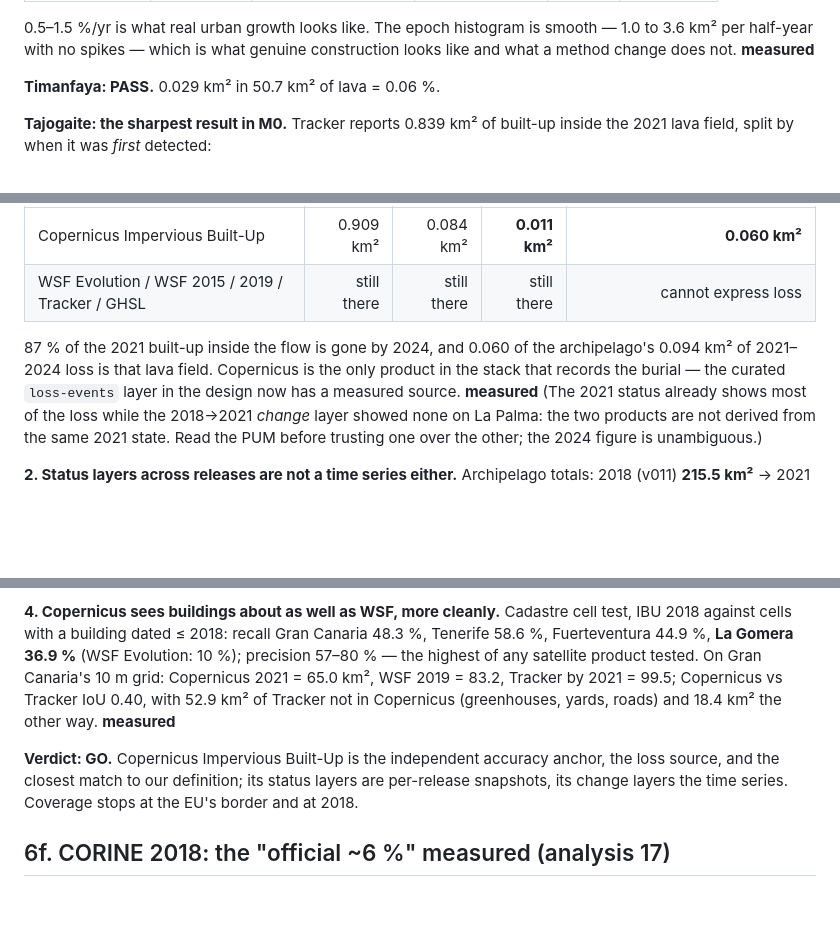
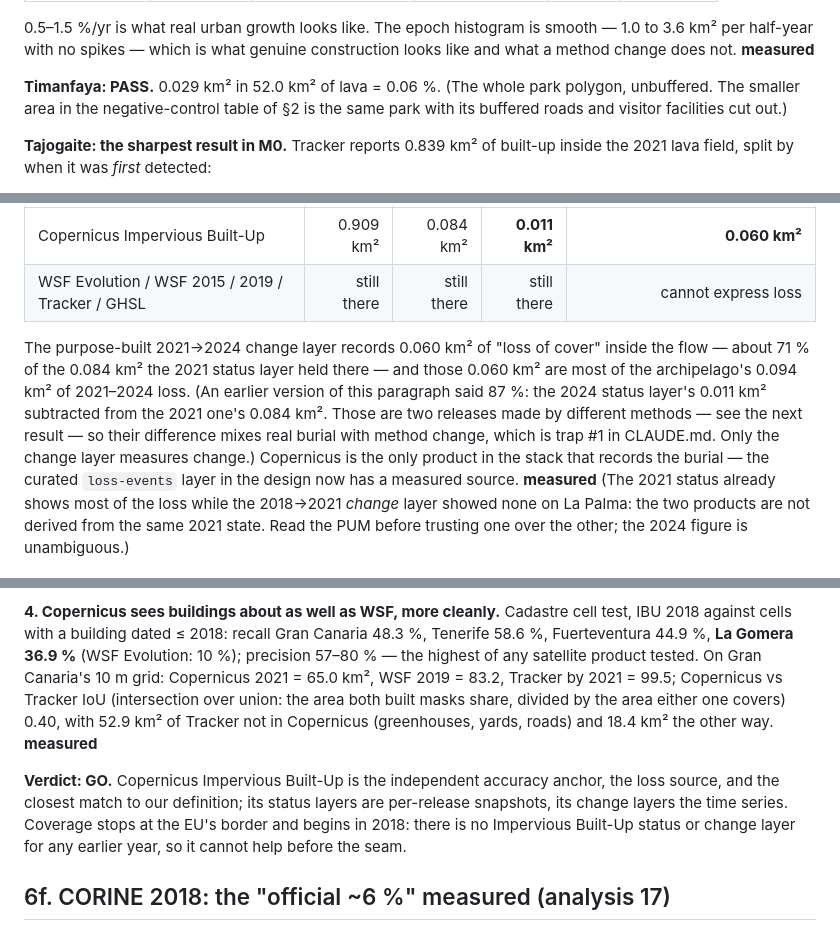
Before and after one commit to LucaLovagnini/sensi-sat, a Markdown page: docs/data-evaluation.md, 3 parts joined by grey strips. Rendered like a GitHub page; blank space fills up the shorter version.

Commit message:
data-evaluation: state the lava loss from the change layer, and fix two figures
- §6e: "87 % gone" subtracted the 2024 status layer from the 2021 one. Those
  are two Copernicus releases made by different methods, so the difference
  mixes real burial with method change (CLAUDE.md trap #1: never subtract two
  maps made at different times by different methods). The purpose-built
  2021->2024 change layer records 0.060 km2 of "loss of cover" inside the
  Tajogaite flow, about 71 % of the 0.084 km2 the 2021 status layer held
  (m0_copernicus_tajogaite.csv, analysis 16). The paragraph now states that,
  and keeps a short note of the earlier figure and why it was wrong. This
  corrects a method error; it is not a rebuild-driven update.
- §6: Timanfaya's area is the unbuffered park polygon analysis 10 used,
  52.0 km2 (m0_wsf_tracker_lava.csv), not the 50.7 km2 left after analysis 2
  cut out buffered roads and buildings. 0.029 / 52.0 = 0.056 %, still 0.06 %.
- §6e: expand IoU (intersection over union: the area two built masks share,
  divided by the area either covers) at first use.
- §6e: Copernicus Impervious Built-Up does not "stop at 2018"; it begins
  there. There is no status or change layer for any earlier year.

Co-Authored-By: Claude Opus 5.5 <noreply@anthropic.com>

```diff
--- a/docs/data-evaluation.md
+++ b/docs/data-evaluation.md
@@ -278,7 +278,9 @@ passes, and the one WSF 2015 → 2019 failed badly:
 1.0 to 3.6 km² per half-year with no spikes — which is what genuine construction
 looks like and what a method change does not. **measured**
 
-**Timanfaya: PASS.** 0.029 km² in 50.7 km² of lava = 0.06 %.
+**Timanfaya: PASS.** 0.029 km² in 52.0 km² of lava = 0.06 %. (The whole park polygon,
+unbuffered. The smaller area in the negative-control table of §2 is the same park
+with its buffered roads and visitor facilities cut out.)
 
 **Tajogaite: the sharpest result in M0.** Tracker reports 0.839 km² of built-up
 inside the 2021 lava field, split by when it was *first* detected:
@@ -554,8 +556,13 @@ Downloaded 2026-09-19 (five products, 41 tiles, 25 MiB, EPSG:3035). Four results
 | Copernicus Impervious Built-Up | 0.909 km² | 0.084 km² | **0.011 km²** | **0.060 km²** |
 | WSF Evolution / WSF 2015 / 2019 / Tracker / GHSL | still there | still there | still there | cannot express loss |
 
-87 % of the 2021 built-up inside the flow is gone by 2024, and 0.060 of the
-archipelago's 0.094 km² of 2021–2024 loss is that lava field. Copernicus is the only
+The purpose-built 2021→2024 change layer records 0.060 km² of "loss of cover" inside
+the flow — about 71 % of the 0.084 km² the 2021 status layer held there — and those
+0.060 km² are most of the archipelago's 0.094 km² of 2021–2024 loss. (An earlier
+version of this paragraph said 87 %: the 2024 status layer's 0.011 km² subtracted from
+the 2021 one's 0.084 km². Those are two releases made by different methods — see the
+next result — so their difference mixes real burial with method change, which is
+trap #1 in CLAUDE.md. Only the change layer measures change.) Copernicus is the only
 product in the stack that records the burial — the curated `loss-events` layer in the
 design now has a measured source. **measured** (The 2021 status already shows most of
 the loss while the 2018→2021 *change* layer showed none on La Palma: the two products
@@ -585,13 +592,15 @@ IBU 2018 against cells with a building dated ≤ 2018: recall Gran Canaria 48.3
 Tenerife 58.6 %, Fuerteventura 44.9 %, **La Gomera 36.9 %** (WSF Evolution: 10 %);
 precision 57–80 % — the highest of any satellite product tested. On Gran Canaria's 10 m
 grid: Copernicus 2021 = 65.0 km², WSF 2019 = 83.2, Tracker by 2021 = 99.5; Copernicus
-vs Tracker IoU 0.40, with 52.9 km² of Tracker not in Copernicus (greenhouses, yards,
+vs Tracker IoU (intersection over union: the area both built masks share, divided by
+the area either one covers) 0.40, with 52.9 km² of Tracker not in Copernicus (greenhouses, yards,
 roads) and 18.4 km² the other way. **measured**
 
 **Verdict: GO.** Copernicus Impervious Built-Up is the independent accuracy anchor, the
 loss source, and the closest match to our definition; its status layers are per-release
-snapshots, its change layers the time series. Coverage stops at the EU's border and at
-2018.
+snapshots, its change layers the time series. Coverage stops at the EU's border and
+begins in 2018: there is no Impervious Built-Up status or change layer for any earlier
+year, so it cannot help before the seam.
 
 ## 6f. CORINE 2018: the "official ~6 %" measured (analysis 17)
 <!-- figures: docs/figures/data/m0_corine_2018.csv; external:one-off measurement in commit 0694845 — no script survives @ 2026-09-19 -->
```
